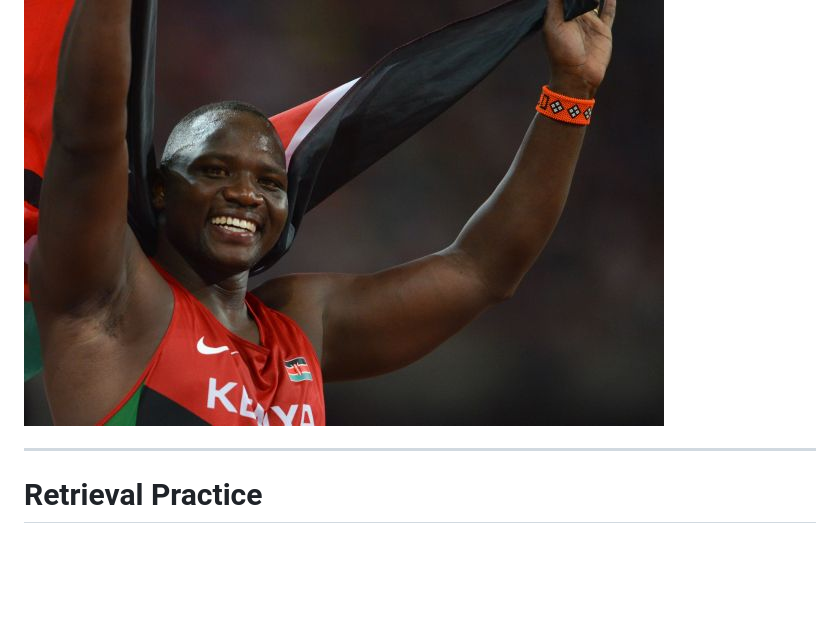
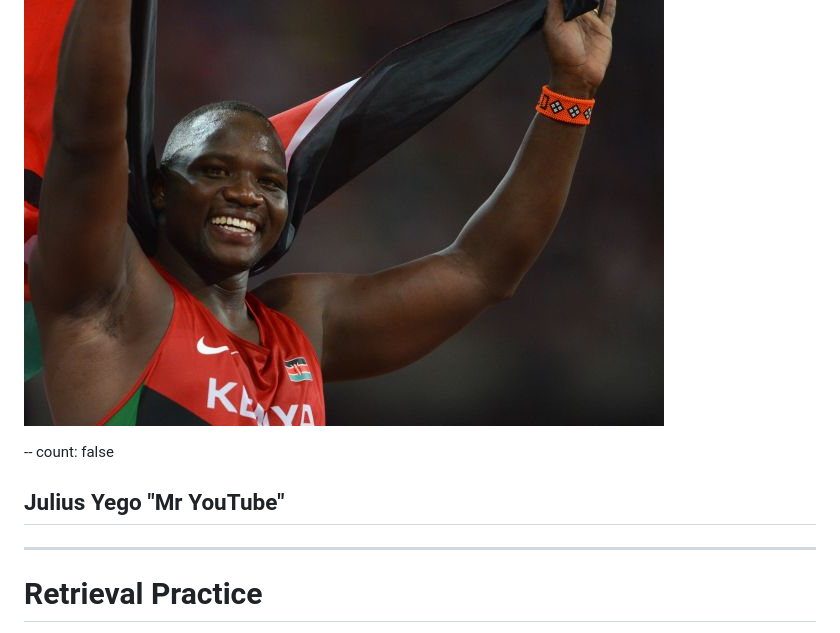
Before and after one commit to harlows/presentations, a Markdown page: external.md, the part around the change. GitHub-like rendering; blank space fills up the shorter version.

```diff
--- a/external.md
+++ b/external.md
@@ -24,6 +24,10 @@ Deliberate practice
 # Who am I?
 
 ![Julius Yego during the 2015 World Championships in Athletics](images/Julius_Yego_Beijing_2015.jpg)
+
+--
+count: false
+## Julius Yego "Mr YouTube"
 
 ---
 
```
